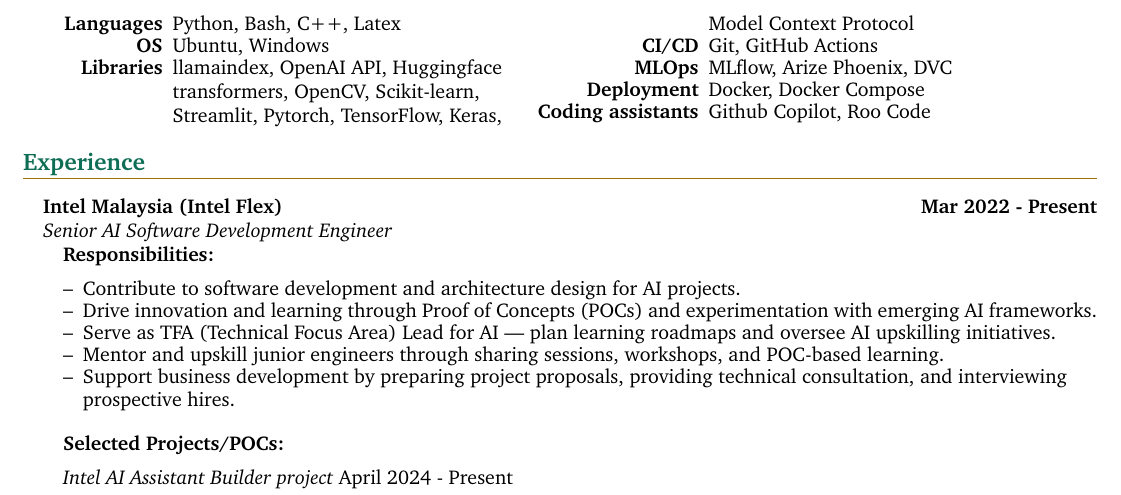
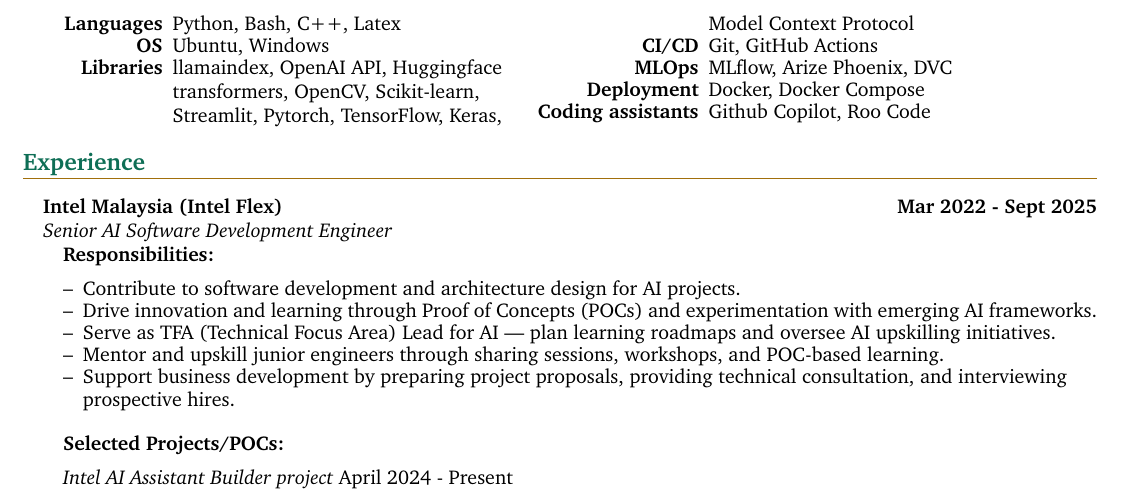
Before and after one commit to chtanch/resume-public, a LaTeX CV (resume.tex): part of page 1 of 2, cut so that both start at the same text. Compiled offline with pdfLaTeX.

Commit message:
Update end date for Intel

```diff
--- a/resume.tex
+++ b/resume.tex
@@ -260,7 +260,7 @@
 
 	\section{Experience}
 
-	\headingBf{Intel Malaysia (Intel Flex)}{Mar 2022 - Present}
+	\headingBf{Intel Malaysia (Intel Flex)}{Mar 2022 - Sept 2025}
 	\headingIt{Senior AI Software Development Engineer}{}
 
 	\customsubsection{Responsibilities:}
```
